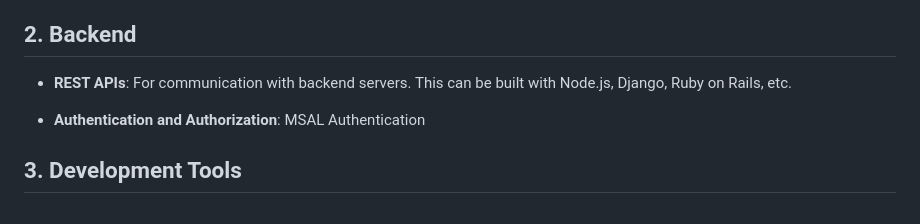
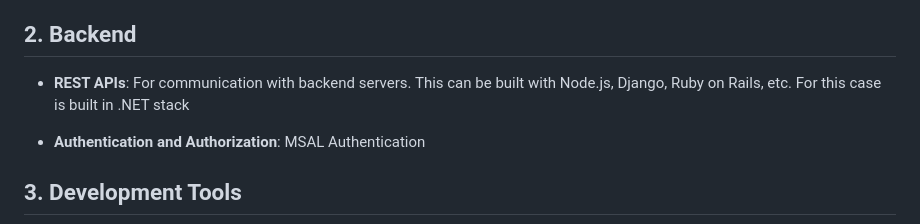
Before and after one commit to AlejandroChitivaC/NojsysOpsApp, a Markdown page: README.md, the part around the change. GitHub-like rendering.

```diff
--- a/README.md
+++ b/README.md
@@ -97,7 +97,7 @@ POST /api/Preinspection/update/${houseNo}
 
 ## 2. Backend
 
-- **REST APIs**: For communication with backend servers. This can be built with Node.js, Django, Ruby on Rails, etc.
+- **REST APIs**: For communication with backend servers. This can be built with Node.js, Django, Ruby on Rails, etc. For this case is built in .NET stack
 
 - **Authentication and Authorization**: MSAL Authentication
 
```
